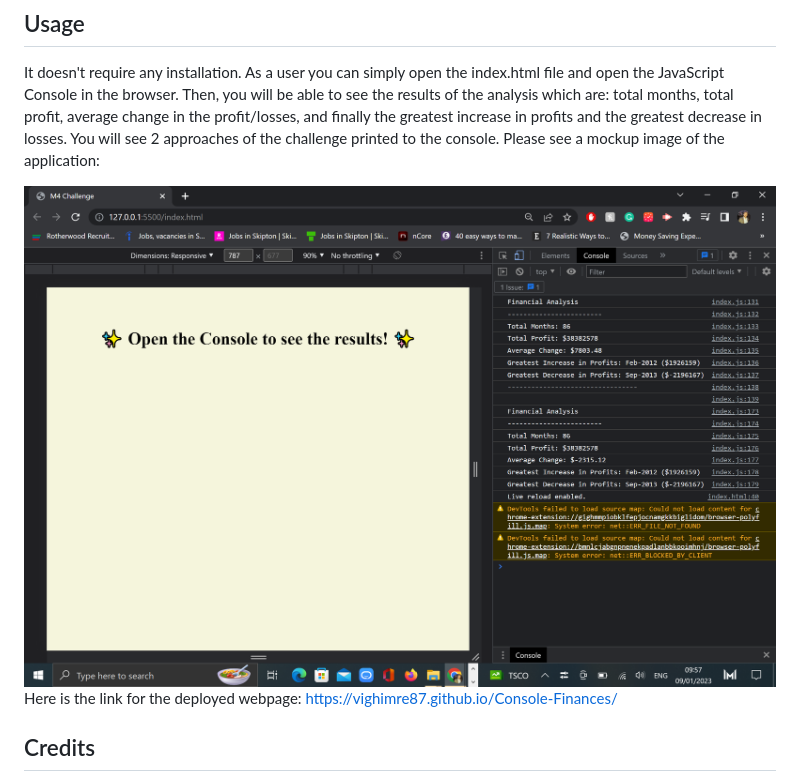
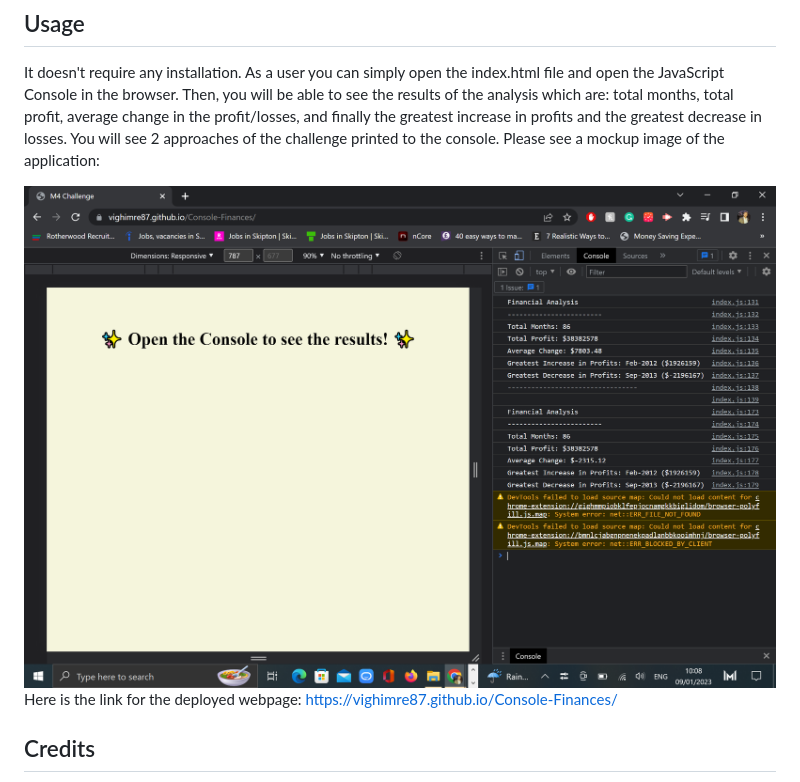
Before and after one commit to vighimre87/Console-Finances, a Markdown page: README.md, the part around the change. Drawn GitHub-style; pictures changed too: images/Webpage_screenshot.png (deleted), images/mockup-image.png (added).

Commit message:
changed the mockup image

```diff
--- a/README.md
+++ b/README.md
@@ -7,7 +7,7 @@ This is a simple Javascript application to analyze financial records of a compan
 It doesn't require any installation. As a user you can simply open the index.html file and open the JavaScript Console in the browser. Then, you will be able to see the results of the analysis which are: total months, total profit, average change in the profit/losses, and finally the greatest increase in profits and the greatest decrease in losses. You will see 2 approaches of the challenge printed to the console.
 Please see a mockup image of the application:
 
-<img src="images/Webpage_screenshot.png" alt="A mockup image of the application" style="width:200px;"/>
+<img src="images/mockup-image.png" alt="A mockup image of the application" style="width:200px;"/>
 
 Here is the link for the deployed webpage: https://vighimre87.github.io/Console-Finances/
 
```
